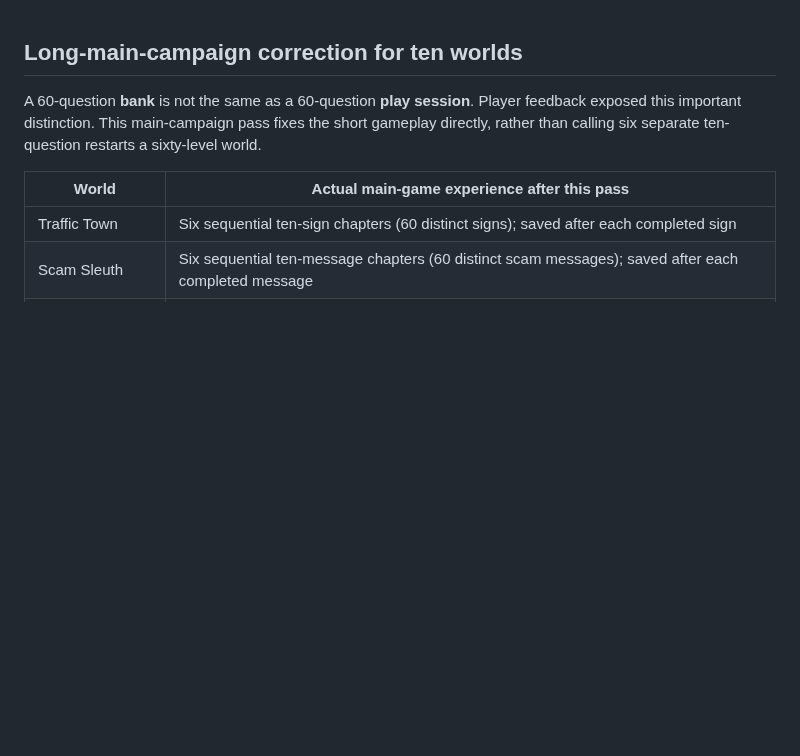
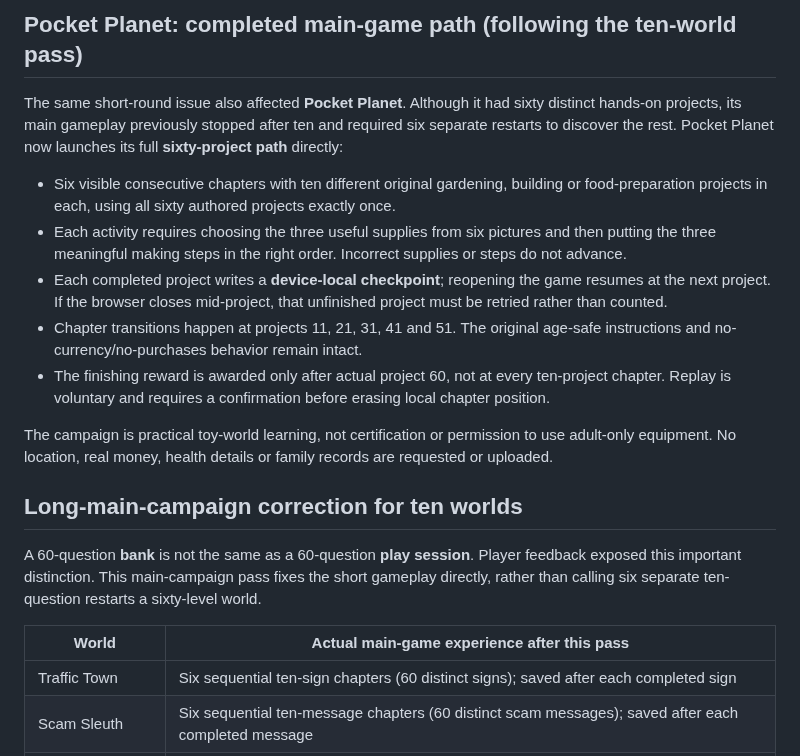
Before and after one commit to larrinamsalva/larriverse-arcade, a Markdown page: docs/WORLD-60-LEVEL-AUDIT.md, the part around the change. GitHub-like rendering; blank space fills up the shorter version.

Commit message:
Record Pocket Planet's full 60-project main journey and checkpoint guarantees

```diff
--- a/docs/WORLD-60-LEVEL-AUDIT.md
+++ b/docs/WORLD-60-LEVEL-AUDIT.md
@@ -1,3 +1,15 @@
+## Pocket Planet: completed main-game path (following the ten-world pass)
+
+The same short-round issue also affected **Pocket Planet**. Although it had sixty distinct hands-on projects, its main gameplay previously stopped after ten and required six separate restarts to discover the rest. Pocket Planet now launches its full **sixty-project path** directly:
+
+- Six visible consecutive chapters with ten different original gardening, building or food-preparation projects in each, using all sixty authored projects exactly once.
+- Each activity requires choosing the three useful supplies from six pictures and then putting the three meaningful making steps in the right order. Incorrect supplies or steps do not advance.
+- Each completed project writes a **device-local checkpoint**; reopening the game resumes at the next project. If the browser closes mid-project, that unfinished project must be retried rather than counted.
+- Chapter transitions happen at projects 11, 21, 31, 41 and 51. The original age-safe instructions and no-currency/no-purchases behavior remain intact.
+- The finishing reward is awarded only after actual project 60, not at every ten-project chapter. Replay is voluntary and requires a confirmation before erasing local chapter position.
+
+The campaign is practical toy-world learning, not certification or permission to use adult-only equipment. No location, real money, health details or family records are requested or uploaded.
+
 ## Long-main-campaign correction for ten worlds
 
 A 60-question **bank** is not the same as a 60-question **play session**. Player feedback exposed this important distinction. This main-campaign pass fixes the short gameplay directly, rather than calling six separate ten-question restarts a sixty-level world.
```
